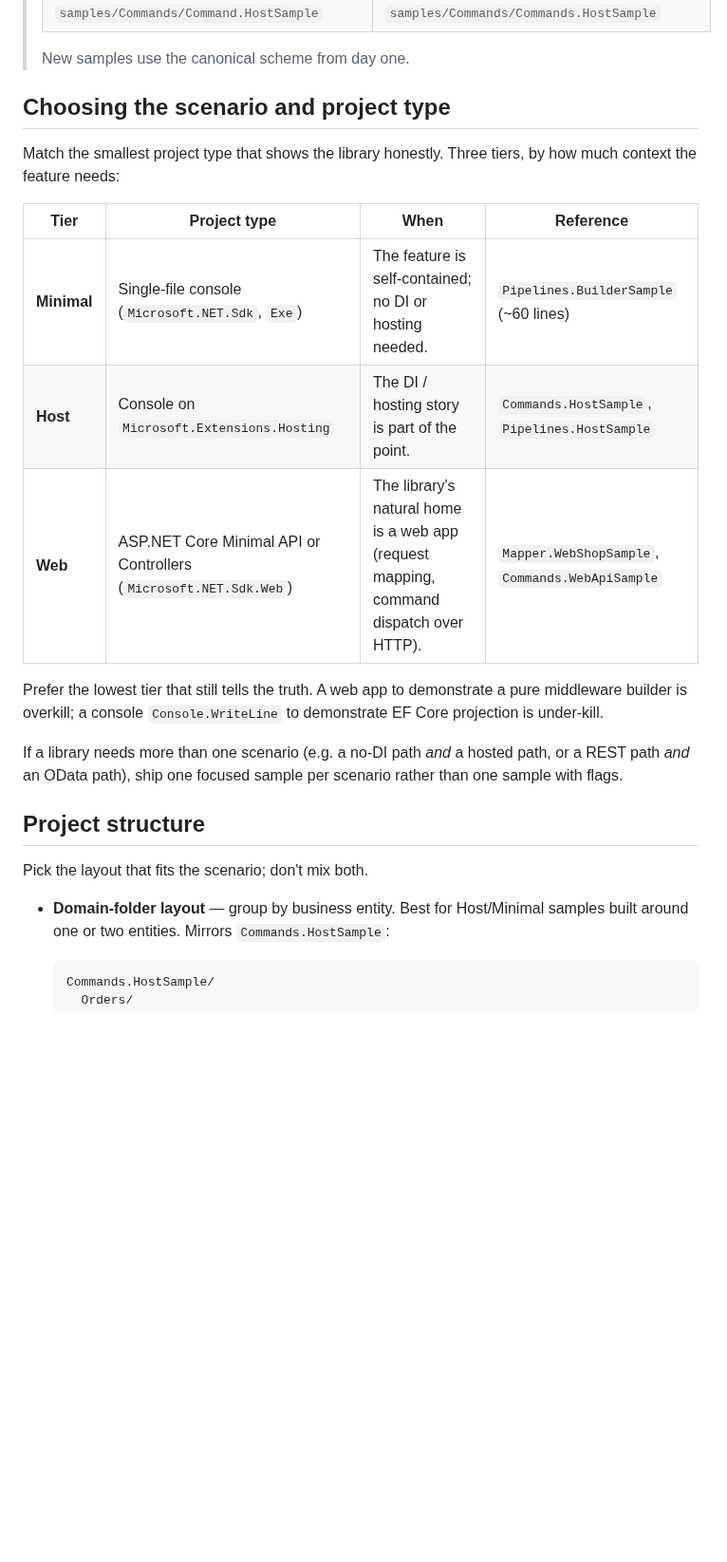
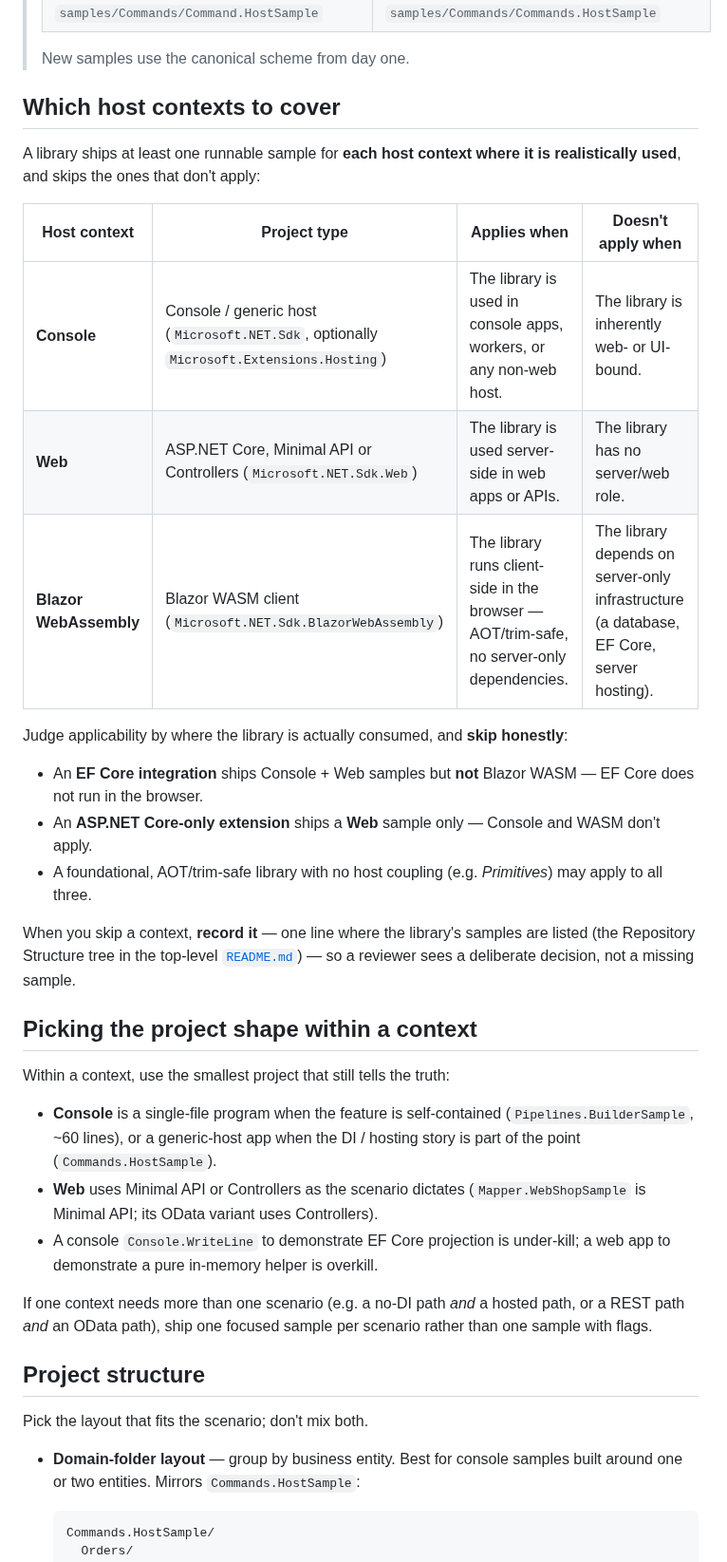
Before and after one commit to ArchPillar/extensions, a Markdown page: docs/authoring/samples-guide.md, the part around one of its changes. Shown at 95% size. Rendered like a GitHub page; blank space fills up the shorter version.

Commit message:
Require sample coverage per applicable host context
Make host-context coverage the primary axis for deciding which samples a
library needs: ship at least one runnable sample for each context where
the library is realistically used — Console, ASP.NET Core Web, and Blazor
WebAssembly — and skip contexts that don't apply (e.g. EF Core has no
Blazor WASM sample; an ASP.NET Core-only extension has no console sample).
Skipped contexts are recorded as a deliberate decision.

Reframe the former Minimal/Host/Web "tier" table as picking the project
shape within a context, and update the checklist and scope guidance to
match.

````diff
--- a/docs/authoring/samples-guide.md
+++ b/docs/authoring/samples-guide.md
@@ -68,22 +68,42 @@ Samples live under `samples/{Library}/{Library}.{Scenario}Sample/`.
 >
 > New samples use the canonical scheme from day one.
 
-## Choosing the scenario and project type
+## Which host contexts to cover
 
-Match the smallest project type that shows the library honestly. Three tiers, by how much
-context the feature needs:
+A library ships at least one runnable sample for **each host context where it is realistically
+used**, and skips the ones that don't apply:
 
-| Tier | Project type | When | Reference |
-|------|--------------|------|-----------|
-| **Minimal** | Single-file console (`Microsoft.NET.Sdk`, `Exe`) | The feature is self-contained; no DI or hosting needed. | `Pipelines.BuilderSample` (~60 lines) |
-| **Host** | Console on `Microsoft.Extensions.Hosting` | The DI / hosting story is part of the point. | `Commands.HostSample`, `Pipelines.HostSample` |
-| **Web** | ASP.NET Core Minimal API or Controllers (`Microsoft.NET.Sdk.Web`) | The library's natural home is a web app (request mapping, command dispatch over HTTP). | `Mapper.WebShopSample`, `Commands.WebApiSample` |
+| Host context | Project type | Applies when | Doesn't apply when |
+|--------------|--------------|--------------|--------------------|
+| **Console** | Console / generic host (`Microsoft.NET.Sdk`, optionally `Microsoft.Extensions.Hosting`) | The library is used in console apps, workers, or any non-web host. | The library is inherently web- or UI-bound. |
+| **Web** | ASP.NET Core, Minimal API or Controllers (`Microsoft.NET.Sdk.Web`) | The library is used server-side in web apps or APIs. | The library has no server/web role. |
+| **Blazor WebAssembly** | Blazor WASM client (`Microsoft.NET.Sdk.BlazorWebAssembly`) | The library runs client-side in the browser — AOT/trim-safe, no server-only dependencies. | The library depends on server-only infrastructure (a database, EF Core, server hosting). |
 
-Prefer the lowest tier that still tells the truth. A web app to demonstrate a pure middleware
-builder is overkill; a console `Console.WriteLine` to demonstrate EF Core projection is
-under-kill.
+Judge applicability by where the library is actually consumed, and **skip honestly**:
 
-If a library needs more than one scenario (e.g. a no-DI path *and* a hosted path, or a REST
+- An **EF Core integration** ships Console + Web samples but **not** Blazor WASM — EF Core does
+  not run in the browser.
+- An **ASP.NET Core-only extension** ships a **Web** sample only — Console and WASM don't apply.
+- A foundational, AOT/trim-safe library with no host coupling (e.g. *Primitives*) may apply to
+  all three.
+
+When you skip a context, **record it** — one line where the library's samples are listed (the
+Repository Structure tree in the top-level [`README.md`](../../README.md)) — so a reviewer sees
+a deliberate decision, not a missing sample.
+
+## Picking the project shape within a context
+
+Within a context, use the smallest project that still tells the truth:
+
+- **Console** is a single-file program when the feature is self-contained
+  (`Pipelines.BuilderSample`, ~60 lines), or a generic-host app when the DI / hosting story is
+  part of the point (`Commands.HostSample`).
+- **Web** uses Minimal API or Controllers as the scenario dictates (`Mapper.WebShopSample` is
+  Minimal API; its OData variant uses Controllers).
+- A console `Console.WriteLine` to demonstrate EF Core projection is under-kill; a web app to
+  demonstrate a pure in-memory helper is overkill.
+
+If one context needs more than one scenario (e.g. a no-DI path *and* a hosted path, or a REST
 path *and* an OData path), ship one focused sample per scenario rather than one sample with
 flags.
 
@@ -91,7 +111,7 @@ flags.
 
 Pick the layout that fits the scenario; don't mix both.
 
-- **Domain-folder layout** — group by business entity. Best for Host/Minimal samples built
+- **Domain-folder layout** — group by business entity. Best for console samples built
   around one or two entities. Mirrors `Commands.HostSample`:
 
   ```text
````
Also changed, not shown: other parts of docs/authoring/samples-guide.md (+6 -3 lines).
